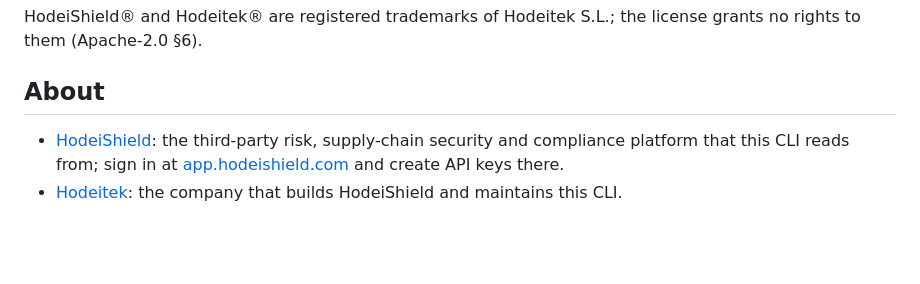
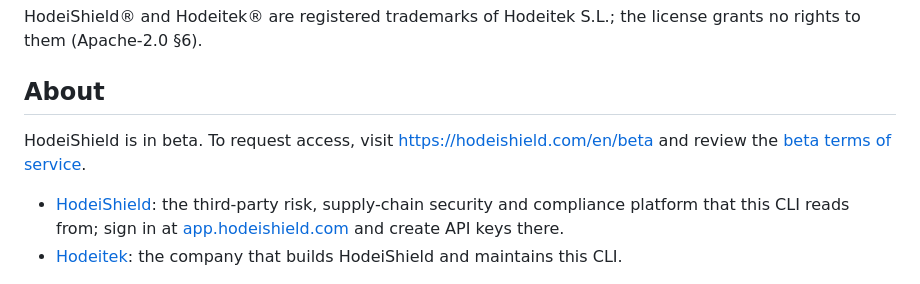
Before and after one commit to Hodeitek/hodeishield-cli, a Markdown page: README.md, the part around the change. Drawn GitHub-style; blank space fills up the shorter version.

Commit message:
Link the beta programme and its terms from the README
Closes #52

Signed-off-by: d0ubl3g <48954024+d0ubl3g@users.noreply.github.com>

```diff
--- a/README.md
+++ b/README.md
@@ -377,6 +377,10 @@ to them (Apache-2.0 §6).
 
 ## About
 
+HodeiShield is in beta. To request access, visit
+[https://hodeishield.com/en/beta](https://hodeishield.com/en/beta) and review the
+[beta terms of service](https://hodeishield.com/en/beta/terms).
+
 - [HodeiShield](https://hodeishield.com): the third-party risk, supply-chain security and
   compliance platform that this CLI reads from; sign in at
   [app.hodeishield.com](https://app.hodeishield.com) and create API keys there.
```
